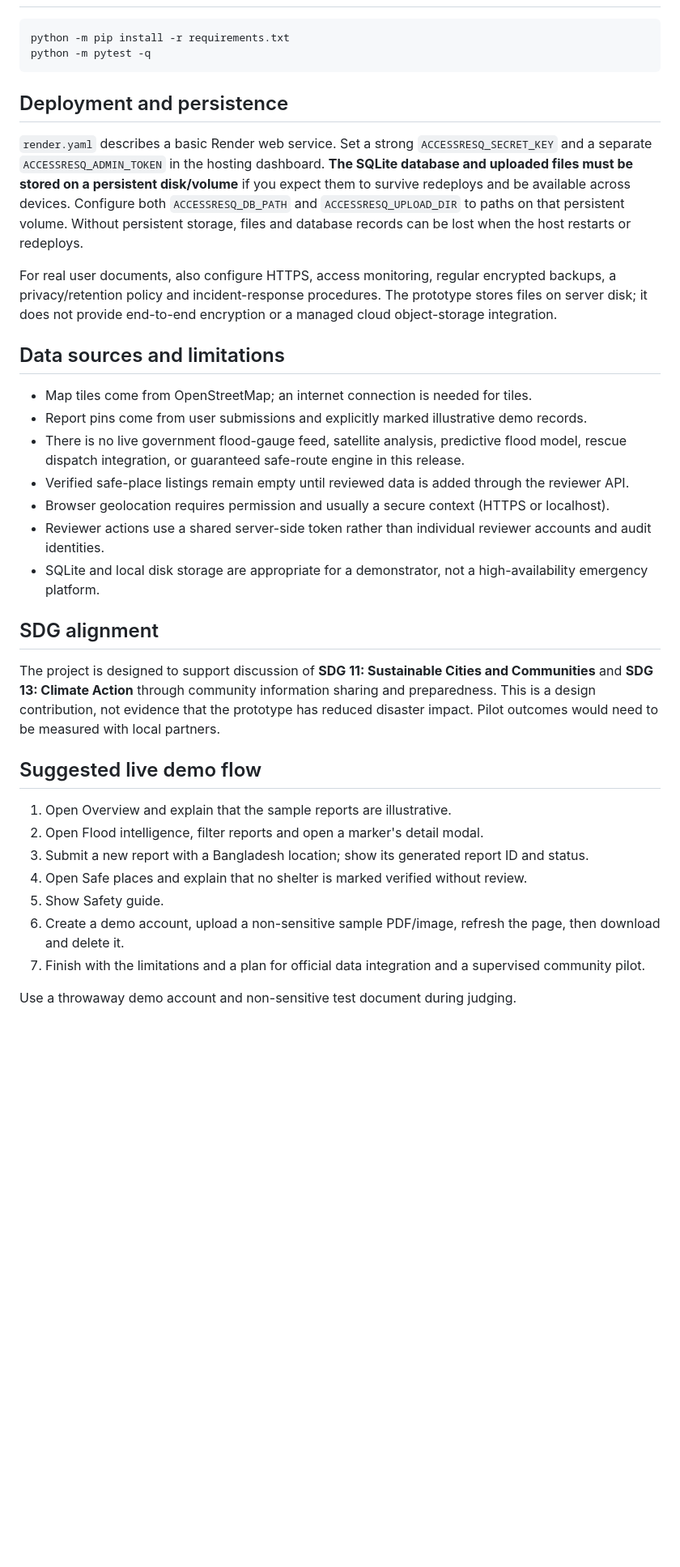
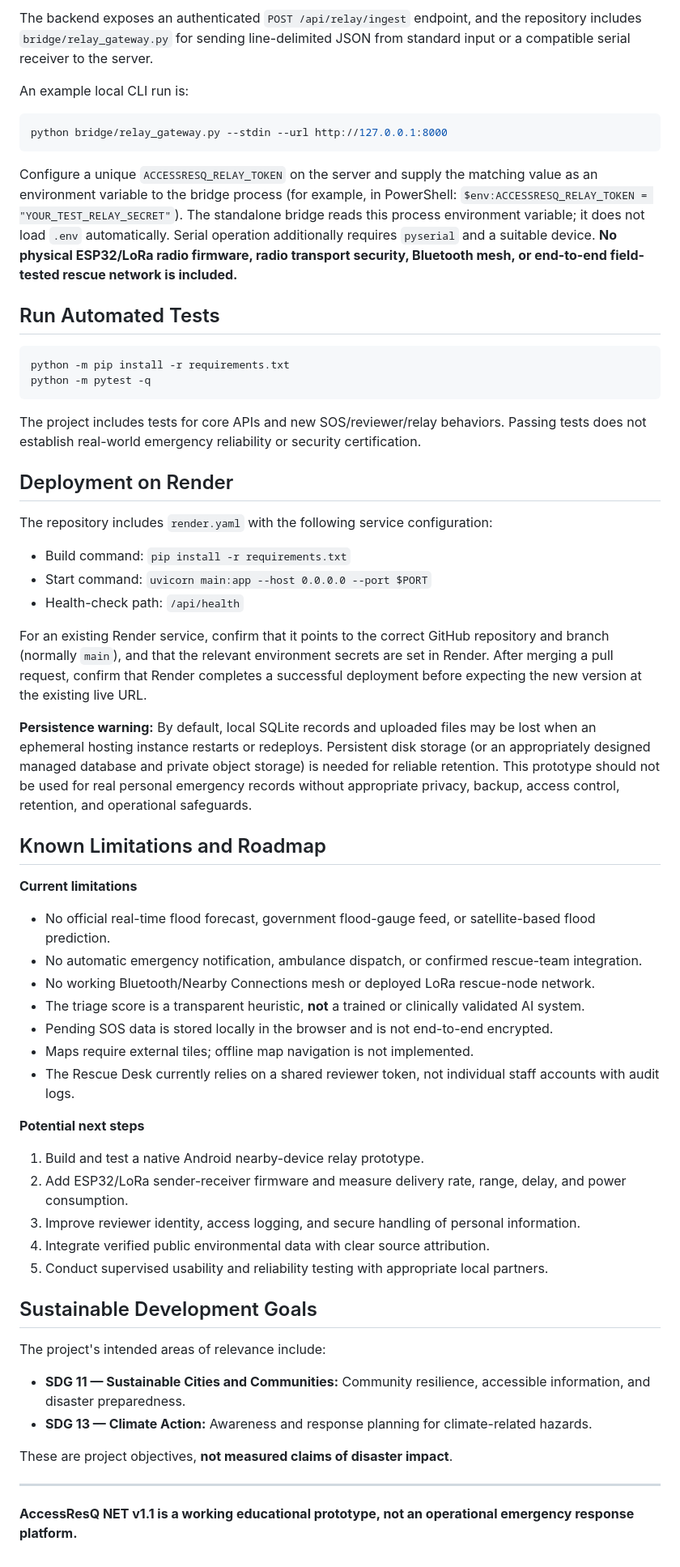
Before and after one commit to nusrat-ahmed/AccessResQ, a Markdown page: README.md, the part around one of its changes. Shown at 81% size. GitHub-like rendering; blank space fills up the shorter version.

Commit message:
Finalize AccessResQ NET v1.1 README

````diff
--- a/README.md
+++ b/README.md
@@ -77,35 +150,63 @@ Interactive OpenAPI docs are available at `/docs` when the server is running.
+The backend exposes an authenticated `POST /api/relay/ingest` endpoint, and the repository includes `bridge/relay_gateway.py` for sending line-delimited JSON from standard input or a compatible serial receiver to the server.
+
+An example local CLI run is:
+
+```powershell
+python bridge/relay_gateway.py --stdin --url http://127.0.0.1:8000
+```
+
+Configure a unique `ACCESSRESQ_RELAY_TOKEN` on the server and supply the matching value as an environment variable to the bridge process (for example, in PowerShell: `$env:ACCESSRESQ_RELAY_TOKEN = "YOUR_TEST_RELAY_SECRET"`). The standalone bridge reads this process environment variable; it does not load `.env` automatically. Serial operation additionally requires `pyserial` and a suitable device. **No physical ESP32/LoRa radio firmware, radio transport security, Bluetooth mesh, or end-to-end field-tested rescue network is included.**
+
+## Run Automated Tests
+
+```powershell
 python -m pip install -r requirements.txt
 python -m pytest -q
 ```
 
-## Deployment and persistence
+The project includes tests for core APIs and new SOS/reviewer/relay behaviors. Passing tests does not establish real-world emergency reliability or security certification.
 
-`render.yaml` describes a basic Render web service. Set a strong `ACCESSRESQ_SECRET_KEY` and a separate `ACCESSRESQ_ADMIN_TOKEN` in the hosting dashboard. **The SQLite database and uploaded files must be stored on a persistent disk/volume** if you expect them to survive redeploys and be available across devices. Configure both `ACCESSRESQ_DB_PATH` and `ACCESSRESQ_UPLOAD_DIR` to paths on that persistent volume. Without persistent storage, files and database records can be lost when the host restarts or redeploys.
+## Deployment on Render
 
-For real user documents, also configure HTTPS, access monitoring, regular encrypted backups, a privacy/retention policy and incident-response procedures. The prototype stores files on server disk; it does not provide end-to-end encryption or a managed cloud object-storage integration.
+The repository includes `render.yaml` with the following service configuration:
 
-## Data sources and limitations
+- Build command: `pip install -r requirements.txt`
+- Start command: `uvicorn main:app --host 0.0.0.0 --port $PORT`
+- Health-check path: `/api/health`
 
-- Map tiles come from OpenStreetMap; an internet connection is needed for tiles.
-- Report pins come from user submissions and explicitly marked illustrative demo records.
-- There is no live government flood-gauge feed, satellite analysis, predictive flood model, rescue dispatch integration, or guaranteed safe-route engine in this release.
-- Verified safe-place listings remain empty until reviewed data is added through the reviewer API.
-- Browser geolocation requires permission and usually a secure context (HTTPS or localhost).
-- Reviewer actions use a shared server-side token rather than individual reviewer accounts and audit identities.
-- SQLite and local disk storage are appropriate for a demonstrator, not a high-availability emergency platform.
+For an existing Render service, confirm that it points to the correct GitHub repository and branch (normally `main`), and that the relevant environment secrets are set in Render. After merging a pull request, confirm that Render completes a successful deployment before expecting the new version at the existing live URL.
 
-## SDG alignment
+**Persistence warning:** By default, local SQLite records and uploaded files may be lost when an ephemeral hosting instance restarts or redeploys. Persistent disk storage (or an appropriately designed managed database and private object storage) is needed for reliable retention. This prototype should not be used for real personal emergency records without appropriate privacy, backup, access control, retention, and operational safeguards.
 
-The project is designed to support discussion of **SDG 11: Sustainable Cities and Communities** and **SDG 13: Climate Action** through community information sharing and preparedness. This is a design contribution, not evidence that the prototype has reduced disaster impact. Pilot outcomes would need to be measured with local partners.
+## Known Limitations and Roadmap
 
-## Suggested live demo flow
+**Current limitations**
 
-1. Open Overview and explain that the sample reports are illustrative.
-2. Open Flood intelligence, filter reports and open a marker's detail modal.
-3. Submit a new report with a Bangladesh location; show its generated report ID and status.
-4. Open Safe places and explain that no shelter is marked verified without review.
-5. Show Safety guide.
-6. Create a demo account, upload a non-sensitive sample PDF/image, refresh the page, then download and delete it.
-7. Finish with the limitations and a plan for official data integration and a supervised community pilot.
+- No official real-time flood forecast, government flood-gauge feed, or satellite-based flood prediction.
+- No automatic emergency notification, ambulance dispatch, or confirmed rescue-team integration.
+- No working Bluetooth/Nearby Connections mesh or deployed LoRa rescue-node network.
+- The triage score is a transparent heuristic, **not** a trained or clinically validated AI system.
+- Pending SOS data is stored locally in the browser and is not end-to-end encrypted.
+- Maps require external tiles; offline map navigation is not implemented.
+- The Rescue Desk currently relies on a shared reviewer token, not individual staff accounts with audit logs.
 
-Use a throwaway demo account and non-sensitive test document during judging.
+**Potential next steps**
+
+1. Build and test a native Android nearby-device relay prototype.
+2. Add ESP32/LoRa sender-receiver firmware and measure delivery rate, range, delay, and power consumption.
+3. Improve reviewer identity, access logging, and secure handling of personal information.
+4. Integrate verified public environmental data with clear source attribution.
+5. Conduct supervised usability and reliability testing with appropriate local partners.
+
+## Sustainable Development Goals
+
+The project's intended areas of relevance include:
+
+- **SDG 11 — Sustainable Cities and Communities:** Community resilience, accessible information, and disaster preparedness.
+- **SDG 13 — Climate Action:** Awareness and response planning for climate-related hazards.
+
+These are project objectives, **not measured claims of disaster impact**.
+
+---
+
+**AccessResQ NET v1.1 is a working educational prototype, not an operational emergency response platform.**
````
Also changed, not shown: other parts of README.md (+125 -52 lines).
